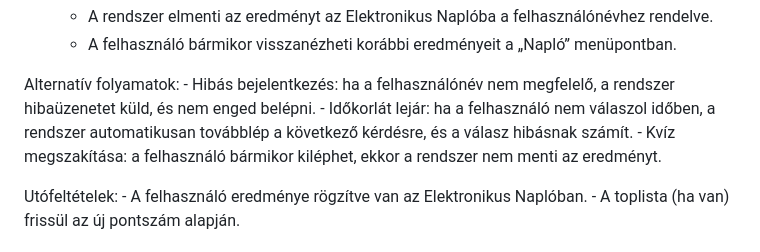
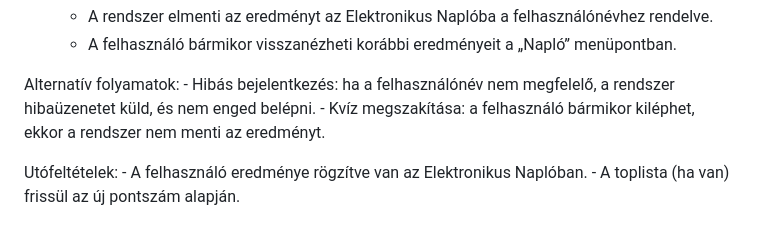
Before and after one commit to Dlevy004/quiz-webapp, a Markdown page: funkspec.md, the part around the change. Rendered like a GitHub page.

Commit message:
docs: update use case scenario by dropping time limit case

```diff
--- a/funkspec.md
+++ b/funkspec.md
@@ -299,7 +299,6 @@ Fő folyamat:
 
 Alternatív folyamatok:
     - Hibás bejelentkezés: ha a felhasználónév nem megfelelő, a rendszer hibaüzenetet küld, és nem enged belépni.
-    - Időkorlát lejár: ha a felhasználó nem válaszol időben, a rendszer automatikusan továbblép a következő kérdésre, és a válasz hibásnak számít.
     - Kvíz megszakítása: a felhasználó bármikor kiléphet, ekkor a rendszer nem menti az eredményt.
 
 
```
